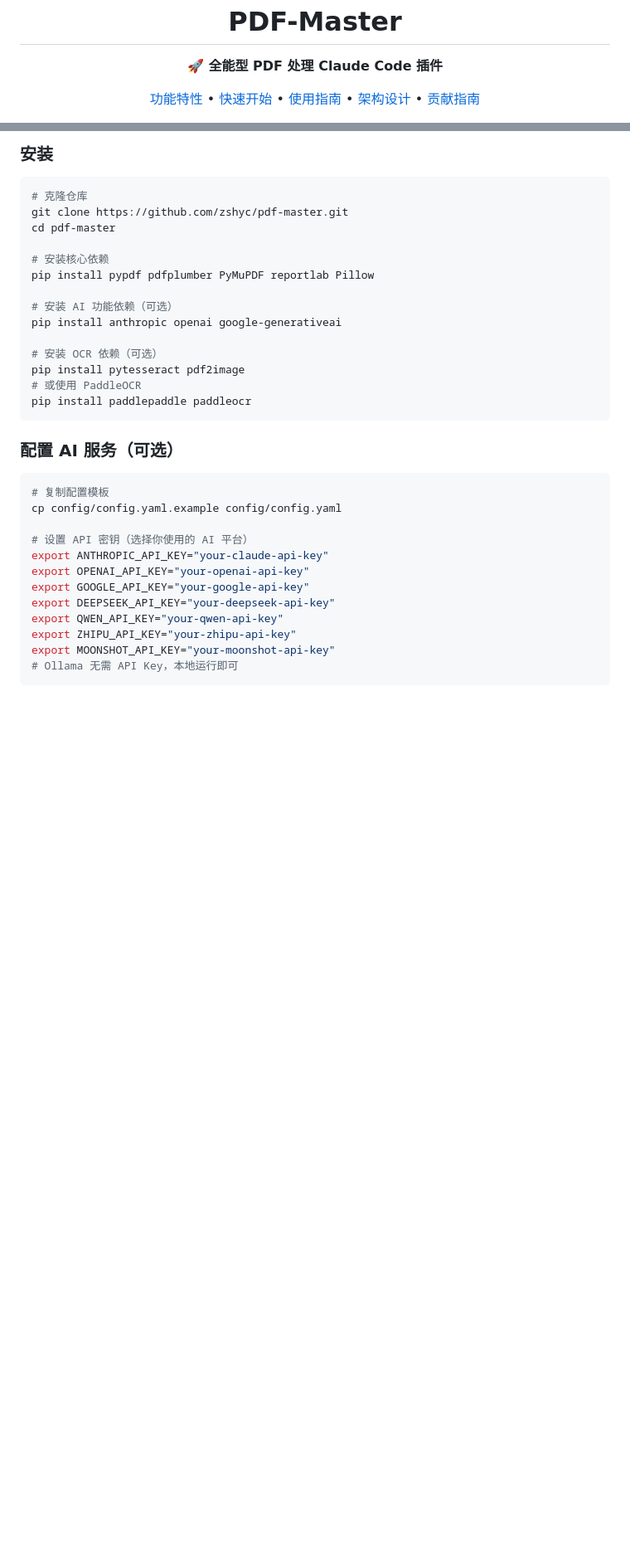
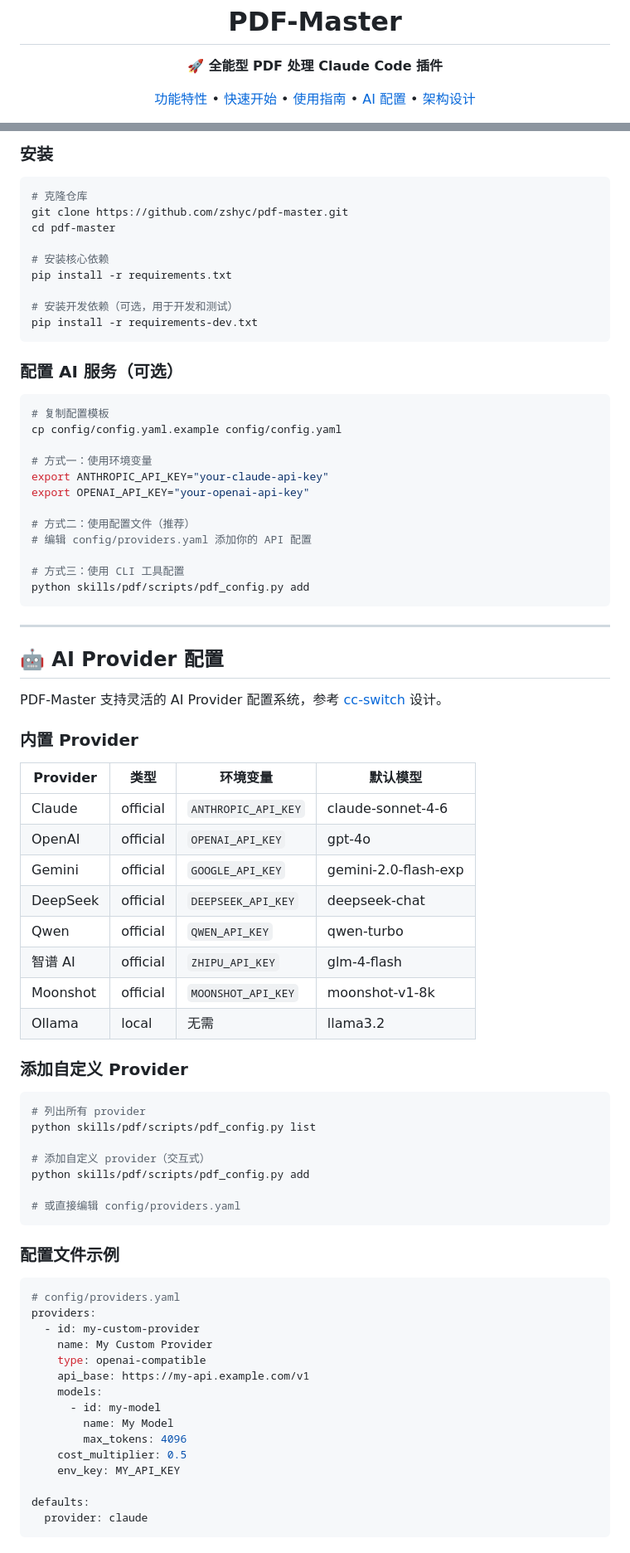
Before and after one commit to ZSHYC/pdf-master, a Markdown page: README.md, 2 parts joined by grey strips. Shown at 83% size. Rendered like a GitHub page; blank space fills up the shorter version.

````diff
--- a/README.md
+++ b/README.md
@@ -12,8 +12,8 @@
   <a href="#-功能特性">功能特性</a> •
   <a href="#-快速开始">快速开始</a> •
   <a href="#-使用指南">使用指南</a> •
-  <a href="#-架构设计">架构设计</a> •
-  <a href="#-贡献指南">贡献指南</a>
+  <a href="#-ai-provider-配置">AI 配置</a> •
+  <a href="#-架构设计">架构设计</a>
 </p>
 
 <p align="center">
@@ -85,15 +94,10 @@ git clone https://github.com/zshyc/pdf-master.git
 cd pdf-master
 
 # 安装核心依赖
-pip install pypdf pdfplumber PyMuPDF reportlab Pillow
+pip install -r requirements.txt
 
-# 安装 AI 功能依赖（可选）
-pip install anthropic openai google-generativeai
-
-# 安装 OCR 依赖（可选）
-pip install pytesseract pdf2image
-# 或使用 PaddleOCR
-pip install paddlepaddle paddleocr
+# 安装开发依赖（可选，用于开发和测试）
+pip install -r requirements-dev.txt
 ```
 
 ### 配置 AI 服务（可选）
@@ -102,12 +106,65 @@ pip install paddlepaddle paddleocr
 # 复制配置模板
 cp config/config.yaml.example config/config.yaml
 
-# 设置 API 密钥（选择你使用的 AI 平台）
+# 方式一：使用环境变量
 export ANTHROPIC_API_KEY="your-claude-api-key"
 export OPENAI_API_KEY="your-openai-api-key"
-export GOOGLE_API_KEY="your-google-api-key"
-export DEEPSEEK_API_KEY="your-deepseek-api-key"
-export QWEN_API_KEY="your-qwen-api-key"
-export ZHIPU_API_KEY="your-zhipu-api-key"
-export MOONSHOT_API_KEY="your-moonshot-api-key"
-# Ollama 无需 API Key，本地运行即可
+
+# 方式二：使用配置文件（推荐）
+# 编辑 config/providers.yaml 添加你的 API 配置
+
+# 方式三：使用 CLI 工具配置
+python skills/pdf/scripts/pdf_config.py add
+```
+
+---
+
+## 🤖 AI Provider 配置
+
+PDF-Master 支持灵活的 AI Provider 配置系统，参考 [cc-switch](https://github.com/zshyc/cc-switch) 设计。
+
+### 内置 Provider
+
+| Provider | 类型 | 环境变量 | 默认模型 |
+|----------|------|----------|----------|
+| Claude | official | `ANTHROPIC_API_KEY` | claude-sonnet-4-6 |
+| OpenAI | official | `OPENAI_API_KEY` | gpt-4o |
+| Gemini | official | `GOOGLE_API_KEY` | gemini-2.0-flash-exp |
+| DeepSeek | official | `DEEPSEEK_API_KEY` | deepseek-chat |
+| Qwen | official | `QWEN_API_KEY` | qwen-turbo |
+| 智谱 AI | official | `ZHIPU_API_KEY` | glm-4-flash |
+| Moonshot | official | `MOONSHOT_API_KEY` | moonshot-v1-8k |
+| Ollama | local | 无需 | llama3.2 |
+
+### 添加自定义 Provider
+
+```bash
+# 列出所有 provider
+python skills/pdf/scripts/pdf_config.py list
+
+# 添加自定义 provider（交互式）
+python skills/pdf/scripts/pdf_config.py add
+
+# 或直接编辑 config/providers.yaml
+```
+
+### 配置文件示例
+
+```yaml
+# config/providers.yaml
+providers:
+  - id: my-custom-provider
+    name: My Custom Provider
+    type: openai-compatible
+    api_base: https://my-api.example.com/v1
+    models:
+      - id: my-model
+        name: My Model
+        max_tokens: 4096
+    cost_multiplier: 0.5
+    env_key: MY_API_KEY
+
+defaults:
+  provider: claude
+```
+
````
Also changed, not shown: other parts of README.md (+113 -76 lines).
